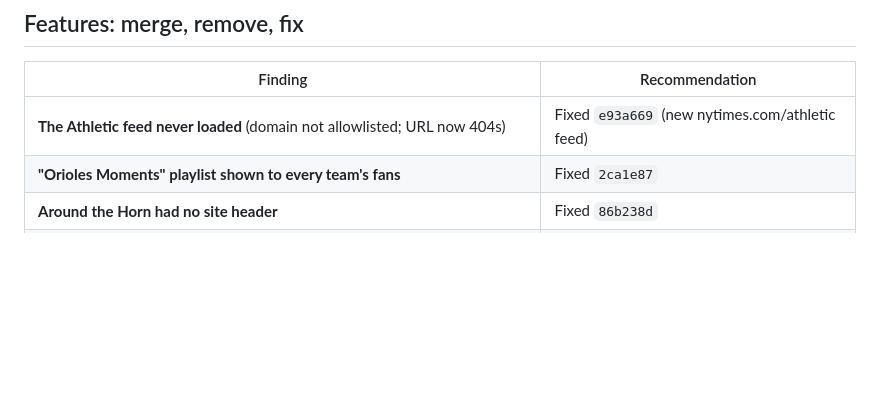
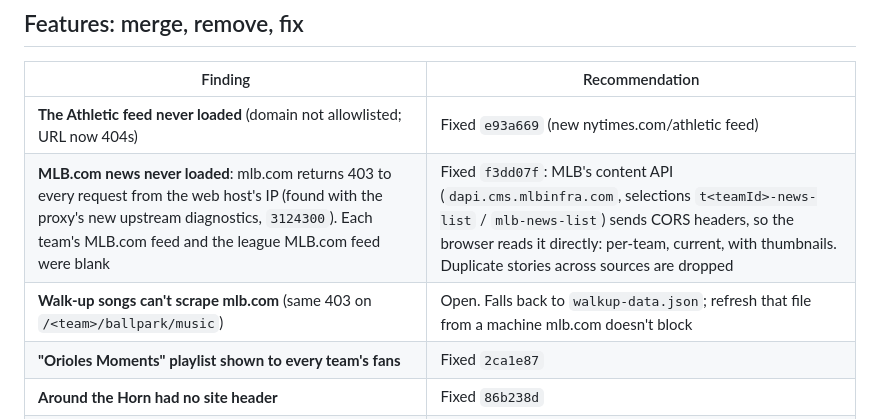
Before and after one commit to tinkerwise/fanbase, a Markdown page: AUDIT.md, the part around the change. Rendered like a GitHub page; blank space fills up the shorter version.

Commit message:
docs(audit): record the mlb.com block and the content API fix
Co-Authored-By: Claude Sonnet 4.6 <noreply@anthropic.com>

```diff
--- a/AUDIT.md
+++ b/AUDIT.md
@@ -182,6 +182,8 @@ CLS **0.185**, 59 requests, 258 KB transferred, **19 proxy calls** (median
 | Finding | Recommendation |
 |---|---|
 | **The Athletic feed never loaded** (domain not allowlisted; URL now 404s) | Fixed `e93a669` (new nytimes.com/athletic feed) |
+| **MLB.com news never loaded**: mlb.com returns 403 to every request from the web host's IP (found with the proxy's new upstream diagnostics, `3124300`). Each team's MLB.com feed and the league MLB.com feed were blank | Fixed `f3dd07f`: MLB's content API (`dapi.cms.mlbinfra.com`, selections `t<teamId>-news-list` / `mlb-news-list`) sends CORS headers, so the browser reads it directly: per-team, current, with thumbnails. Duplicate stories across sources are dropped |
+| **Walk-up songs can't scrape mlb.com** (same 403 on `/<team>/ballpark/music`) | Open. Falls back to `walkup-data.json`; refresh that file from a machine mlb.com doesn't block |
 | **"Orioles Moments" playlist shown to every team's fans** | Fixed `2ca1e87` |
 | **Around the Horn had no site header** | Fixed `86b238d` |
 | **Home standings always opened on the AL East**, whatever your team | Fixed `d6a3852` |
```
